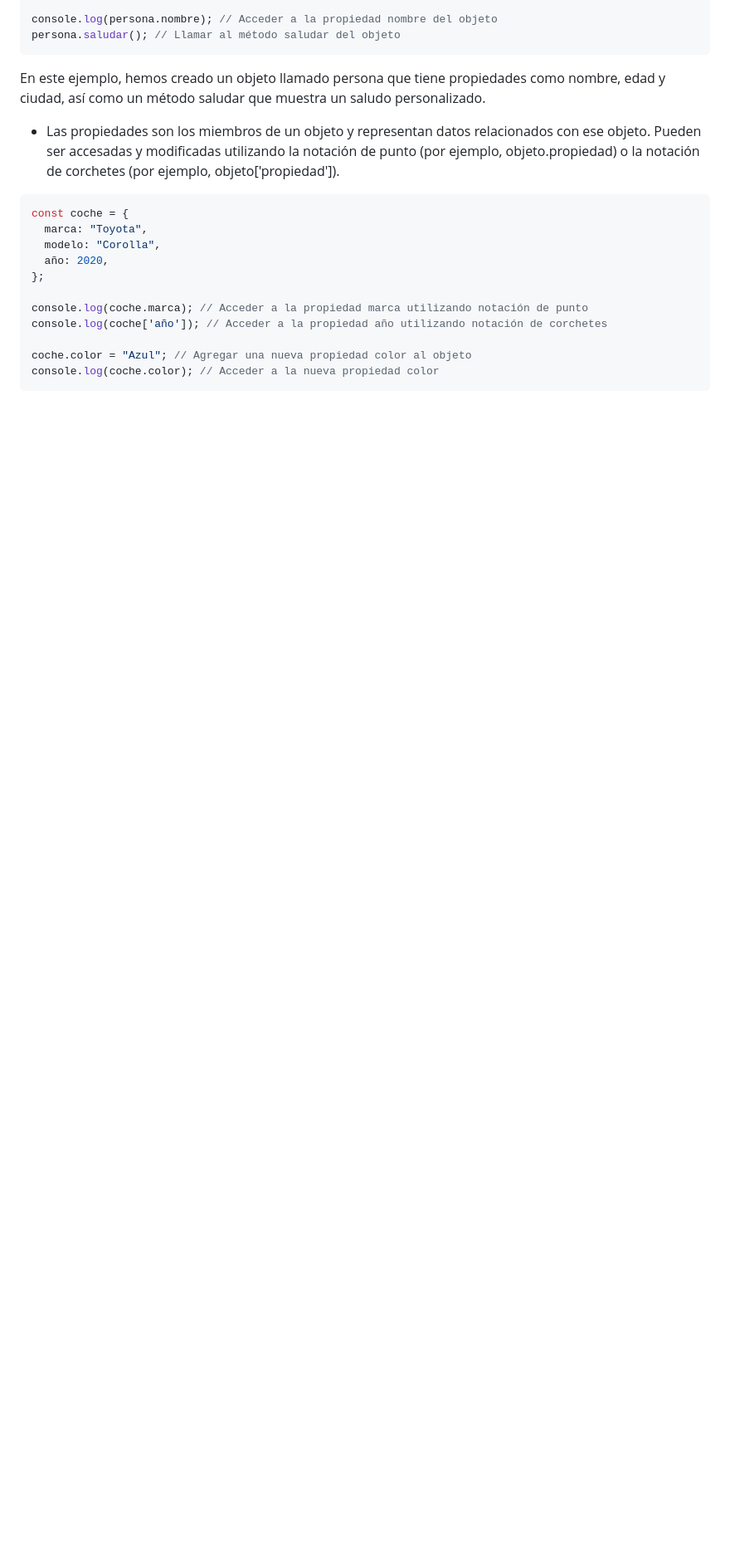
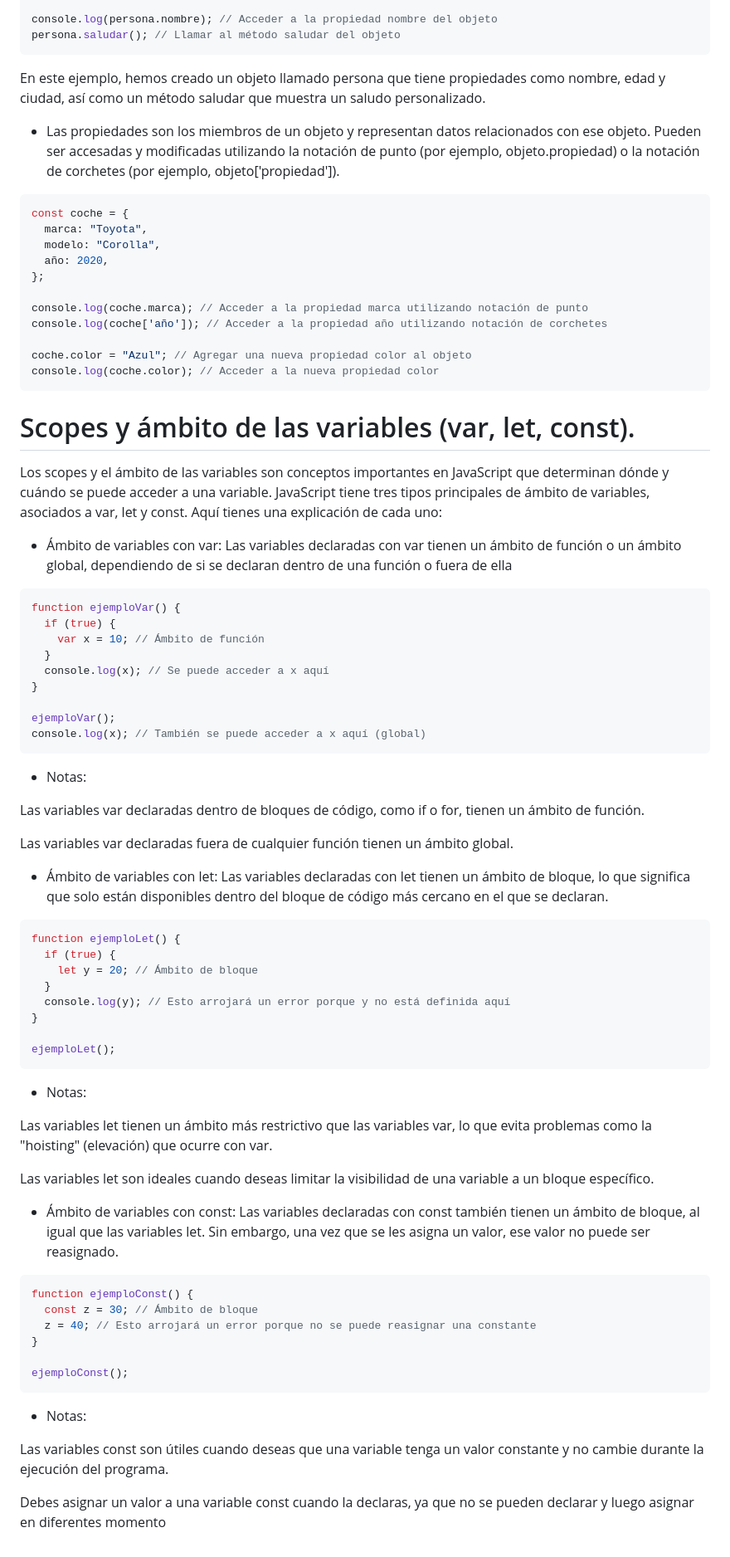
Before and after one commit to lazalajochy/javascript, a Markdown page: concepto/README.md, the part around the change. Shown: that part at 83% size. GitHub-like rendering; blank space fills up the shorter version.

````diff
--- a/concepto/README.md
+++ b/concepto/README.md
@@ -371,3 +371,63 @@ console.log(coche['año']); // Acceder a la propiedad año utilizando notación
 coche.color = "Azul"; // Agregar una nueva propiedad color al objeto
 console.log(coche.color); // Acceder a la nueva propiedad color
 ```
+
+# Scopes y ámbito de las variables (var, let, const).
+
+Los scopes y el ámbito de las variables son conceptos importantes en JavaScript que determinan dónde y cuándo se puede acceder a una variable. JavaScript tiene tres tipos principales de ámbito de variables, asociados a var, let y const. Aquí tienes una explicación de cada uno:
+
++ Ámbito de variables con var:  Las variables declaradas con var tienen un ámbito de función o un ámbito global, dependiendo de si se declaran dentro de una función o fuera de ella
+
+```javascript
+function ejemploVar() {
+  if (true) {
+    var x = 10; // Ámbito de función
+  }
+  console.log(x); // Se puede acceder a x aquí
+}
+
+ejemploVar();
+console.log(x); // También se puede acceder a x aquí (global)
+```
++ Notas:
+
+Las variables var declaradas dentro de bloques de código, como if o for, tienen un ámbito de función.
+
+Las variables var declaradas fuera de cualquier función tienen un ámbito global.
+
++ Ámbito de variables con let:  Las variables declaradas con let tienen un ámbito de bloque, lo que significa que solo están disponibles dentro del bloque de código más cercano en el que se declaran.
+
+```javascript
+function ejemploLet() {
+  if (true) {
+    let y = 20; // Ámbito de bloque
+  }
+  console.log(y); // Esto arrojará un error porque y no está definida aquí
+}
+
+ejemploLet();
+```
+
++ Notas:
+
+Las variables let tienen un ámbito más restrictivo que las variables var, lo que evita problemas como la "hoisting" (elevación) que ocurre con var.
+
+Las variables let son ideales cuando deseas limitar la visibilidad de una variable a un bloque específico.
+
+
++ Ámbito de variables con const: Las variables declaradas con const también tienen un ámbito de bloque, al igual que las variables let. Sin embargo, una vez que se les asigna un valor, ese valor no puede ser reasignado.
+
+```javascript
+function ejemploConst() {
+  const z = 30; // Ámbito de bloque
+  z = 40; // Esto arrojará un error porque no se puede reasignar una constante
+}
+
+ejemploConst();
+```
+
++ Notas:
+
+Las variables const son útiles cuando deseas que una variable tenga un valor constante y no cambie durante la ejecución del programa.
+
+Debes asignar un valor a una variable const cuando la declaras, ya que no se pueden declarar y luego asignar en diferentes momento
````
